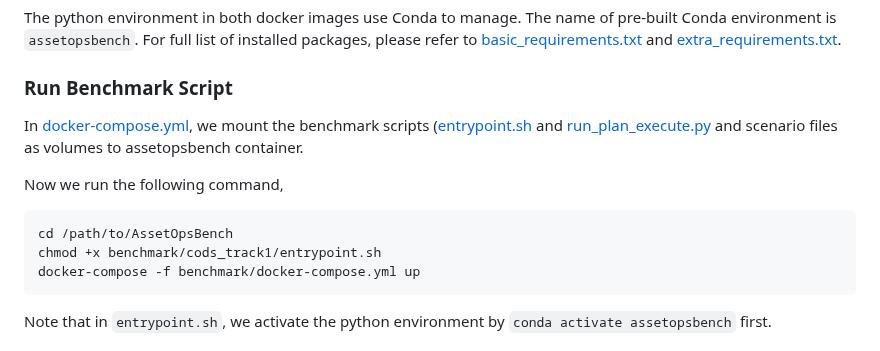
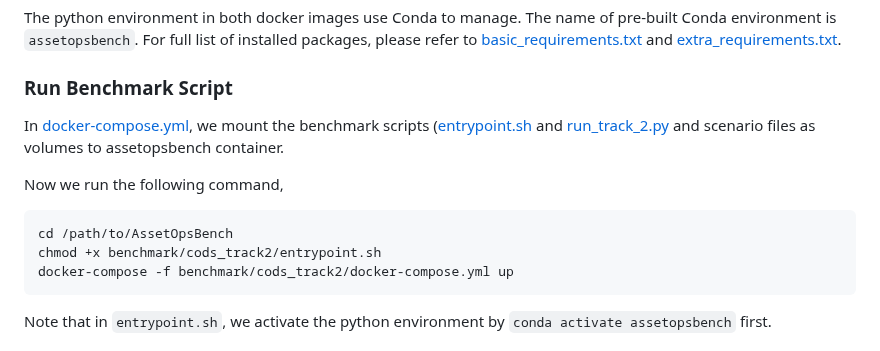
Before and after one commit to supminal/AssetOpsBench, a Markdown page: benchmark/cods_track2/README_CODS.md, the part around the change. Drawn GitHub-style.

Commit message:
revised readme for track 2

````diff
--- a/benchmark/cods_track2/README_CODS.md
+++ b/benchmark/cods_track2/README_CODS.md
@@ -226,14 +226,14 @@ The python environment in both docker images use Conda to manage. The name of pr
 
 
 ### Run Benchmark Script
-In [docker-compose.yml](https://github.com/IBM/AssetOpsBench/blob/Competition_CODS/benchmark/cods_track1/docker-compose.yml), we mount the benchmark scripts ([entrypoint.sh](https://github.com/IBM/AssetOpsBench/blob/main/benchmark/cods_track1/entrypoint.sh) and [run_plan_execute.py](https://github.com/IBM/AssetOpsBench/blob/main/benchmark/cods_track1/run_plan_execute.py) and scenario files as volumes to assetopsbench container.
+In [docker-compose.yml](https://github.com/IBM/AssetOpsBench/blob/Competition_CODS/benchmark/cods_track2/docker-compose.yml), we mount the benchmark scripts ([entrypoint.sh](https://github.com/IBM/AssetOpsBench/blob/main/benchmark/cods_track2/entrypoint.sh) and [run_track_2.py](https://github.com/IBM/AssetOpsBench/blob/main/benchmark/cods_track2/run_track_2.py) and scenario files as volumes to assetopsbench container.
 
 Now we run the following command,
 
 ```commandline
 cd /path/to/AssetOpsBench
-chmod +x benchmark/cods_track1/entrypoint.sh
-docker-compose -f benchmark/docker-compose.yml up
+chmod +x benchmark/cods_track2/entrypoint.sh
+docker-compose -f benchmark/cods_track2/docker-compose.yml up
 ```
 
  Note that in `entrypoint.sh`, we activate the python environment by `conda activate assetopsbench` first.
````
